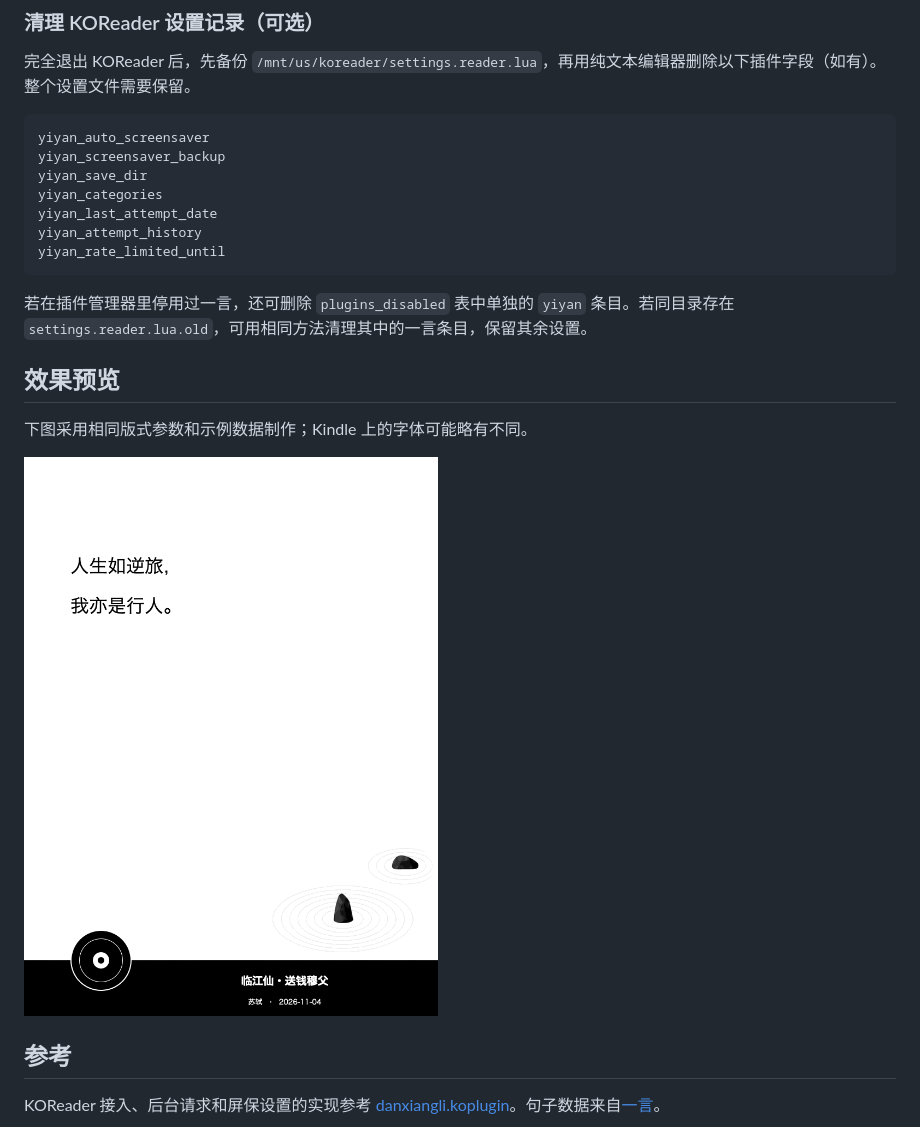
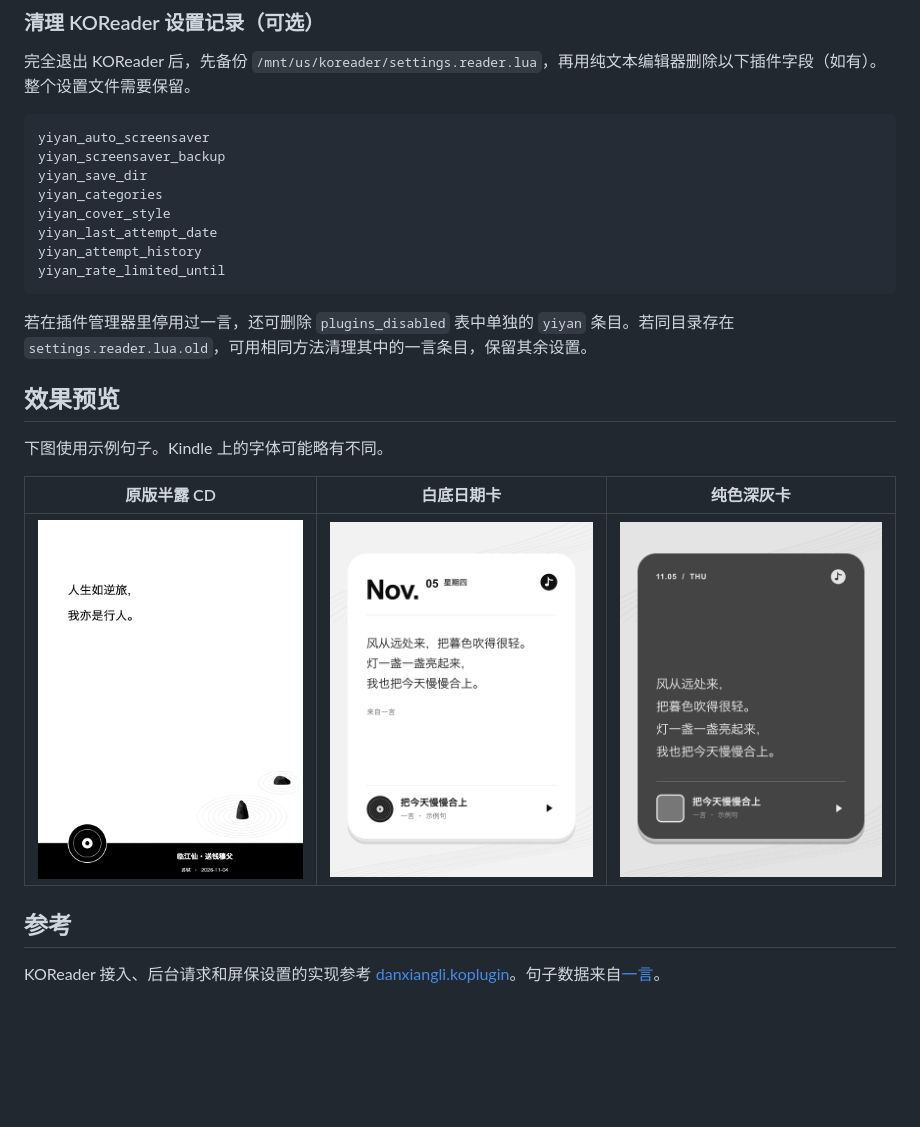
Before and after one commit to iamzhangjinpeng/yiyan.koplugin, a Markdown page: README.md, the part around one of its changes. Rendered like a GitHub page; pictures changed too: docs/dark-card-demo.png (added), docs/date-card-demo.png (added); blank space fills up the shorter version.

Commit message:
Add selectable calendar and dark wallpaper styles

```diff
--- a/README.md
+++ b/README.md
@@ -82,6 +83,7 @@ yiyan_auto_screensaver
 yiyan_screensaver_backup
 yiyan_save_dir
 yiyan_categories
+yiyan_cover_style
 yiyan_last_attempt_date
 yiyan_attempt_history
 yiyan_rate_limited_until
@@ -91,9 +93,11 @@ yiyan_rate_limited_until
 
 ## 效果预览
 
-下图采用相同版式参数和示例数据制作；Kindle 上的字体可能略有不同。
+下图使用示例句子。Kindle 上的字体可能略有不同。
 
-![一言锁屏壁纸示例](docs/demo.png)
+| 原版半露 CD | 白底日期卡 | 纯色深灰卡 |
+| --- | --- | --- |
+| ![原版半露 CD](docs/demo.png) | ![白底日期卡](docs/date-card-demo.png) | ![纯色深灰卡](docs/dark-card-demo.png) |
 
 ## 参考
 
```
Also changed, not shown: other parts of README.md (+3 -2 lines), assets/dark-card-background.png (added), assets/date-card-background.png (added), 4 other files.
